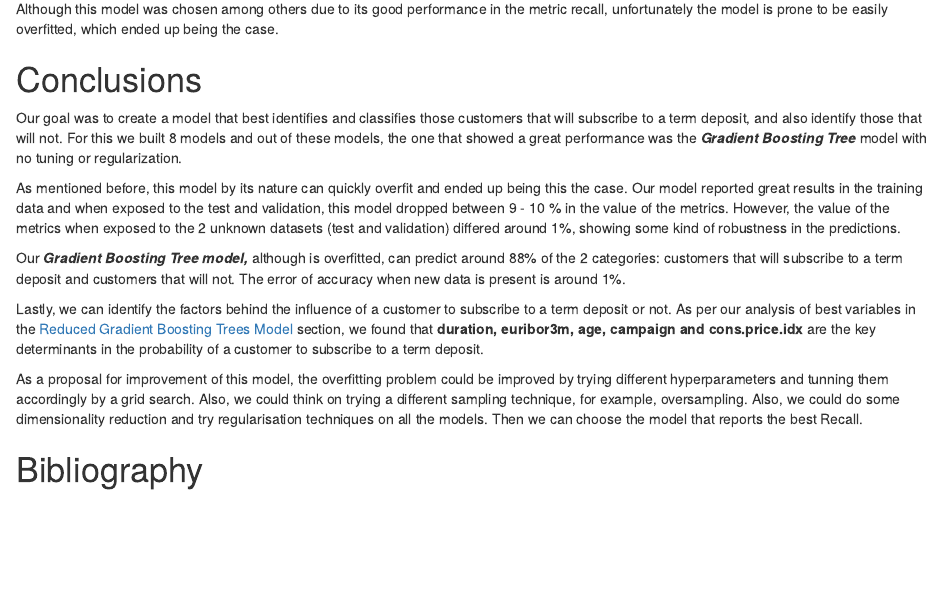
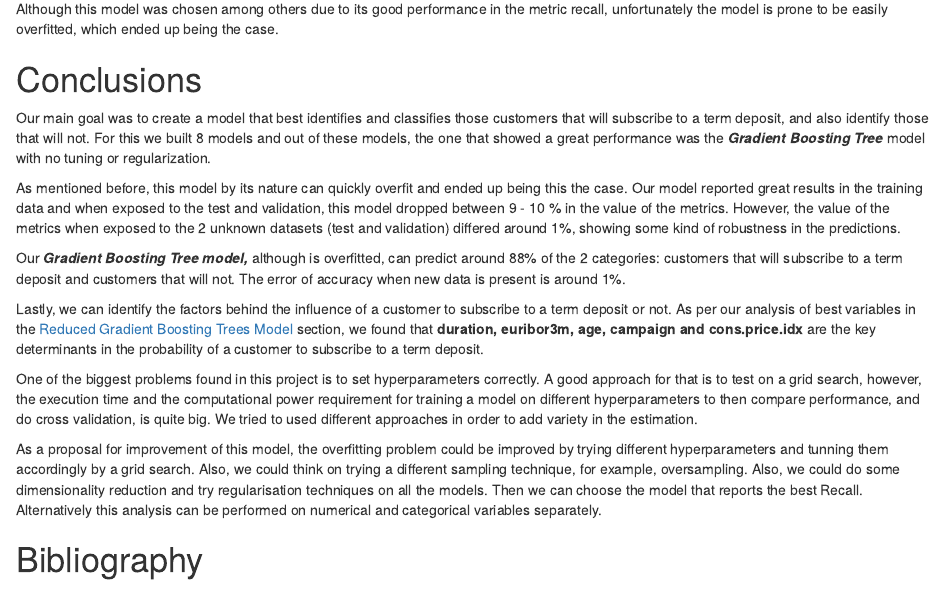
Before and after one commit to josecaloca/Bank-Marketing-Sucess-Python-and-R, an R Markdown document (Project_Report.Rmd): the page in a window 1100 px wide, from 5720 px down. Rendered offline with R 4.5, knitr and Pandoc, with nearby package versions; drawn as R Markdown's standard HTML page in place of the format the file asks for; some code elsewhere in the file could not run offline; a font, style sheet, LaTeX package, included part or bibliography that could not be used is replaced or left out.

Commit message:
last changes

```diff
--- a/Project_Report.Rmd
+++ b/Project_Report.Rmd
@@ -2264,7 +2264,7 @@ Although this model was chosen among others due to its good performance in the m
 
 # Conclusions
 
-Our goal was to create a model that best identifies and classifies those customers that will subscribe to a term deposit, and also identify those that will not. For this we built 8 models and out of these models, the one that showed a great performance was the ***Gradient Boosting Tree*** model with no tuning or regularization.
+Our main goal was to create a model that best identifies and classifies those customers that will subscribe to a term deposit, and also identify those that will not. For this we built 8 models and out of these models, the one that showed a great performance was the ***Gradient Boosting Tree*** model with no tuning or regularization.
 
 As mentioned before, this model by its nature can quickly overfit and ended up being this the case. Our model reported great results in the training data and when exposed to the test and validation, this model dropped between 9 - 10 % in the value of the metrics. However, the value of the metrics when exposed to the 2 unknown datasets (test and validation) differed around 1%, showing some kind of robustness in the predictions.
 
@@ -2272,6 +2272,8 @@ Our ***Gradient Boosting Tree model,*** although is overfitted, can predict arou
 
 Lastly, we can identify the factors behind the influence of a customer to subscribe to a term deposit or not. As per our analysis of best variables in the [Reduced Gradient Boosting Trees Model] section, we found that **duration, euribor3m, age, campaign and cons.price.idx** are the key determinants in the probability of a customer to subscribe to a term deposit.
 
-As a proposal for improvement of this model, the overfitting problem could be improved by trying different hyperparameters and tunning them accordingly by a grid search. Also, we could think on trying a different sampling technique, for example, oversampling. Also, we could do some dimensionality reduction and try regularisation techniques on all the models. Then we can choose the model that reports the best Recall.
+One of the biggest problems found in this project is to set hyperparameters correctly. A good approach for that is to test on a grid search, however, the execution time and the computational power requirement for training a model on different hyperparameters to then compare performance, and do cross validation, is quite big. We tried to used different approaches in order to add variety in the estimation.
+
+As a proposal for improvement of this model, the overfitting problem could be improved by trying different hyperparameters and tunning them accordingly by a grid search. Also, we could think on trying a different sampling technique, for example, oversampling. Also, we could do some dimensionality reduction and try regularisation techniques on all the models. Then we can choose the model that reports the best Recall. Alternatively this analysis can be performed on numerical and categorical variables separately.
 
 # Bibliography
```
